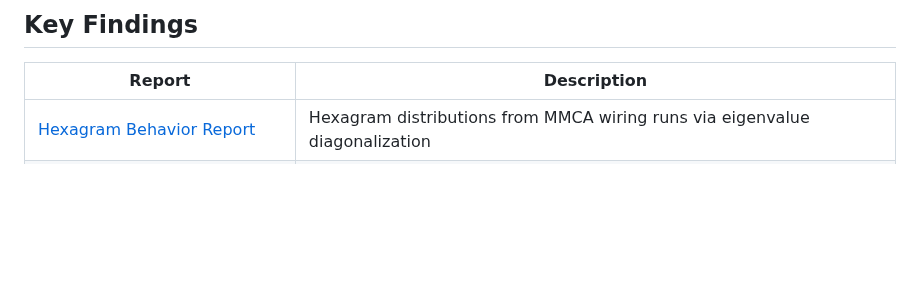
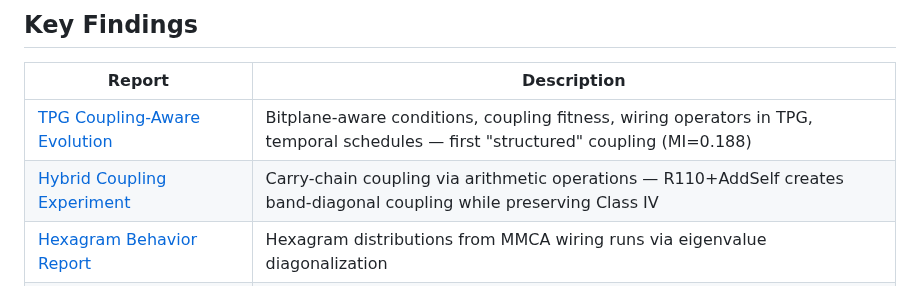
Before and after one commit to tothedarktowercame/futon5, a Markdown page: reports/README.md, the part around the change. GitHub-like rendering; blank space fills up the shorter version.

```diff
--- a/reports/README.md
+++ b/reports/README.md
@@ -16,6 +16,8 @@ Research reports, experiments, and visualizations from the futon5 MMCA project.
 
 | Report | Description |
 |--------|-------------|
+| [TPG Coupling-Aware Evolution](tpg-coupling-evolution.md) | Bitplane-aware conditions, coupling fitness, wiring operators in TPG, temporal schedules — first "structured" coupling (MI=0.188) |
+| [Hybrid Coupling Experiment](hybrid-coupling-experiment.md) | Carry-chain coupling via arithmetic operations — R110+AddSelf creates band-diagonal coupling while preserving Class IV |
 | [Hexagram Behavior Report](hexagram-behavior-report.md) | Hexagram distributions from MMCA wiring runs via eigenvalue diagonalization |
 | [L5-Creative Workup](workup-l5-creative-seed-352362012.md) | Deep dive into L5-creative seed 352362012 - Rule 90 patterns, triangle detection |
 | [Domain Transfer: L5-Creative → Ants](domain-transfer-l5-creative-ants.md) | Cross-domain validation showing exploration advantage in patchy environments |
```
Also changed, not shown: reports/tpg-coupling-evolution.md (added, +550 -0 lines).
